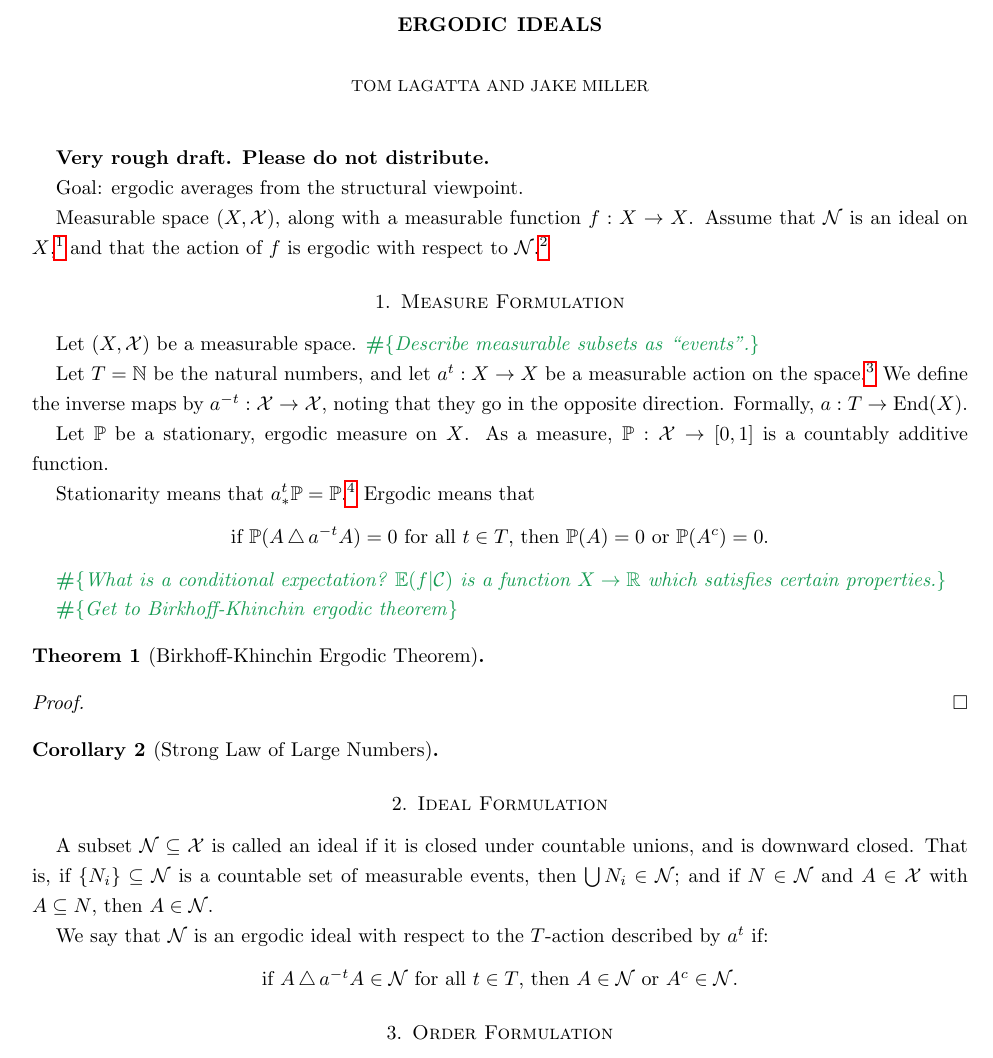
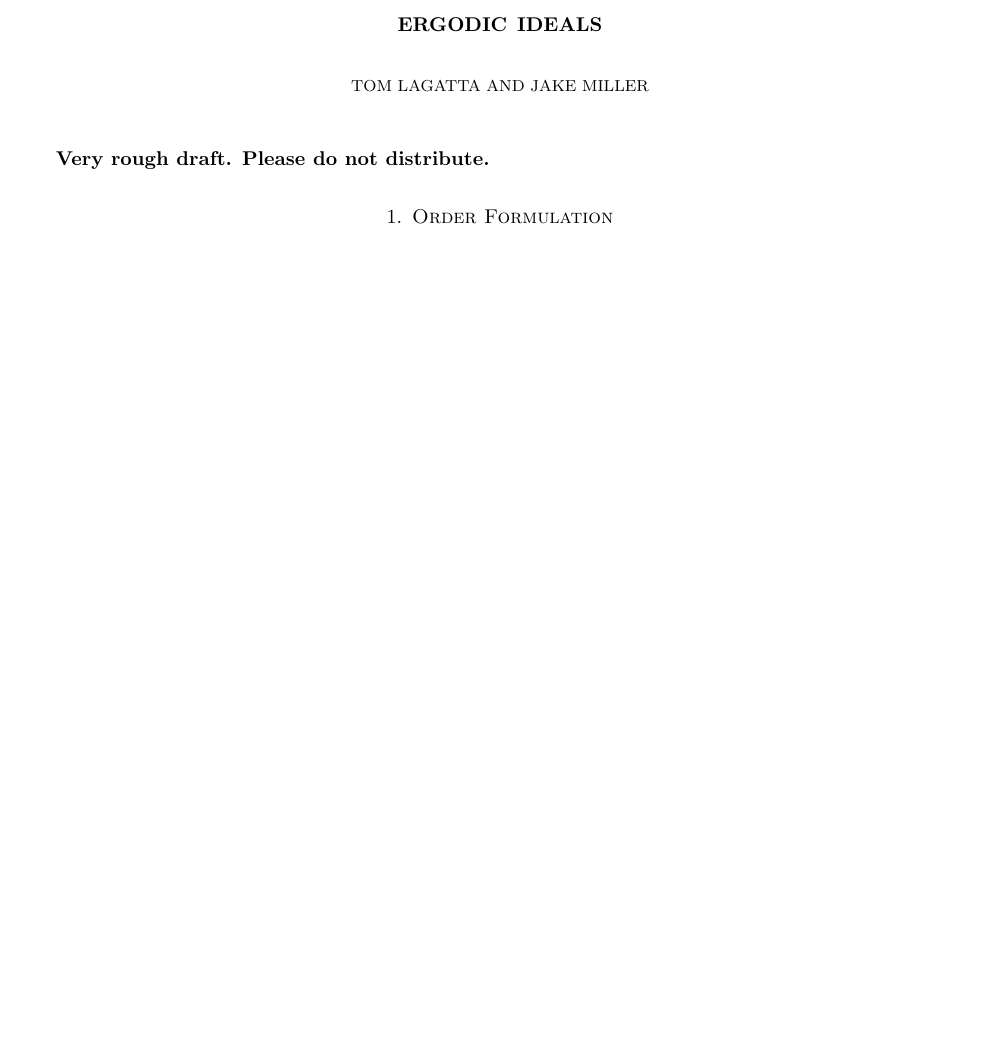
Before and after one commit to ryjm/r-ergodic-ideals, a LaTeX paper (measurable_categories_v1.tex): part of page 1 of 5 before the commit and part of page 1 of 4 after it, cut so that both start at the same text, the shorter picture padded with empty space. Compiled offline with pdfLaTeX.

Commit message:
Deleted - Old introduction Section.
No longer needed.

```diff
--- a/measurable_categories_v1.tex
+++ b/measurable_categories_v1.tex
@@ -146,53 +146,6 @@
 
 	\textbf{Very rough draft. Please do not distribute.}
 
-	Goal: ergodic averages from the structural viewpoint.
-
-	Measurable space $(X, \X)$, along with a measurable function $f : X \to X$. Assume that $\N$ is an ideal on $X$,\footnote{\tom{what is an ideal?}} and that the action of $f$ is ergodic with respect to $\N$.\footnote{\tom{what does this mean?}}
-
-
-%	$\frac 1 N \sum_{n=1}^N \int_X \f( a^n(x) ) \, \P(\d x)$.
-
-%	$\frac 1 N \sum_{n=1}^N f(a^n(x))$
-
-	\section{Measure Formulation}
-
-	Let $(X,\X)$ be a measurable space. \tom{Describe measurable subsets as ``events''.}
-
-	Let $T = \NN$ be the natural numbers, and let $a^t : X \to X$ be a measurable action on the space.\footnote{That is, $a^{t'} \circ a^t = a^{t' + t}$ and $a^{0} = 1_X$, the identity map on $X$.} We define the inverse maps by $a^{-t} : \X \to \X$, noting that they go in the opposite direction. Formally, $a : T \to \End(X)$.
-
-
-
-	Let $\P$ be a stationary, ergodic measure on $X$. As a measure, $\P : \X \to [0,1]$ is a countably additive function.
-
-	Stationarity means that $a^t_* \P = \P$.\footnote{That is, $\P \circ a^{-t} = \P$.} Ergodic means that
-		$$\mbox{if $\P( A \,\triangle\, a^{-t} A ) = 0$ for all $t \in T$, then $\P(A) = 0$ or $\P(A^c) = 0$.}$$
-
-	\tom{What is a conditional expectation? $\E(f|\C)$ is a function $X \to \R$ which satisfies certain properties.}
-
-
-
-
-	\tom{Get to Birkhoff-Khinchin ergodic theorem}
-
-		\begin{thm}[Birkhoff-Khinchin Ergodic Theorem]
-
-		\end{thm}
-		\begin{proof}
-
-		\end{proof}
-
-		\begin{cor}[Strong Law of Large Numbers]
-
-		\end{cor}
-
-	\section{Ideal Formulation}
-
-	A subset $\N \subseteq \X$ is called an ideal if it is closed under countable unions, and is downward closed. That is, if $\{ N_i \} \subseteq \N$ is a countable set of measurable events, then $\bigcup N_i \in \N$; and if $N \in \N$ and $A \in \X$ with $A \subseteq N$, then $A \in \N$.
-
-	We say that $\N$ is an ergodic ideal with respect to the $T$-action described by $a^t$ if:
-		$$\mbox{if $A \,\triangle\, a^{-t} A \in \N$ for all $t \in T$, then $A \in \N$ or $A^c \in \N$.}$$
-
 \section{Order Formulation}
 \label{sec:order-formulation}
 We would like to construct an analogue of conditional expectation in the context of Riesz spaces. First we list some properties of the usual conditional expectation.
```
